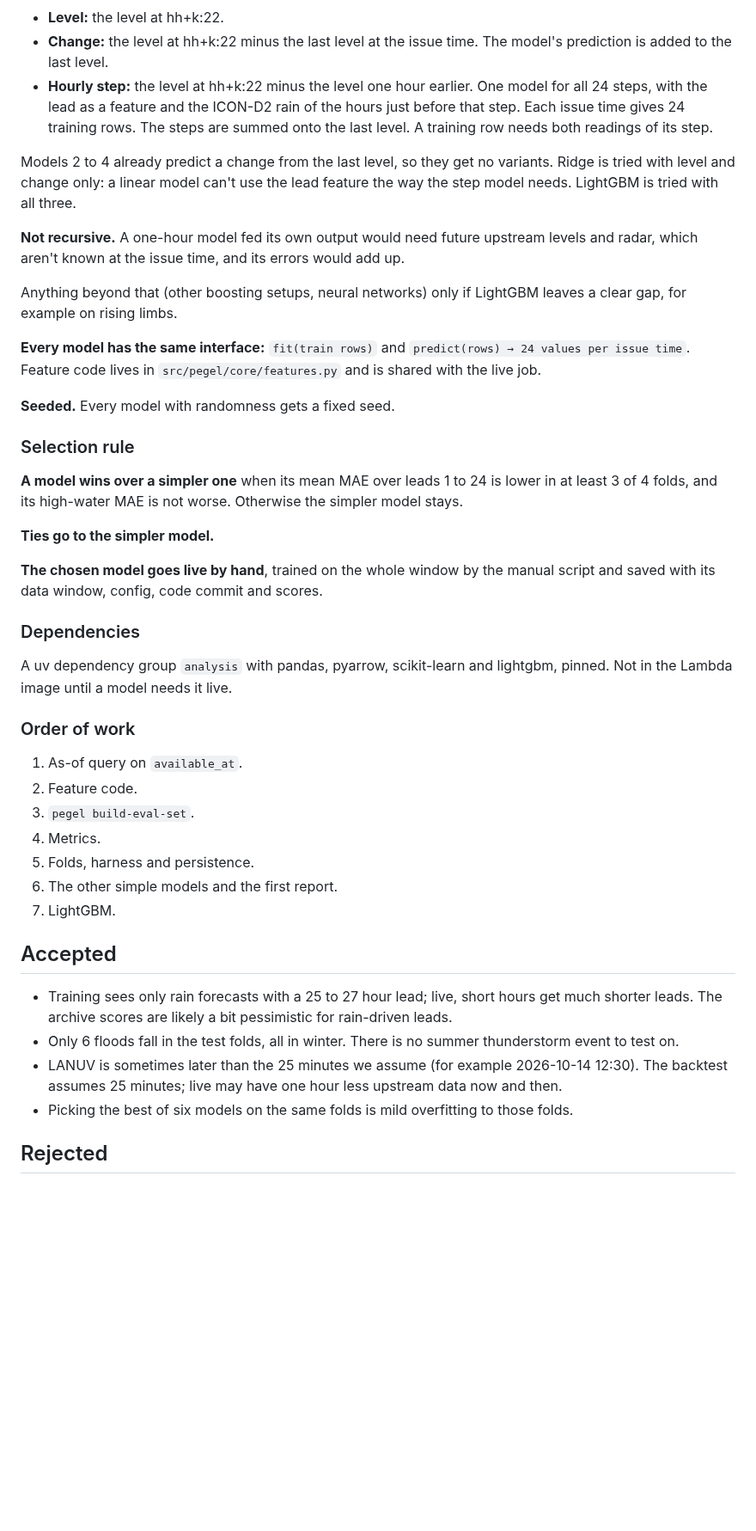
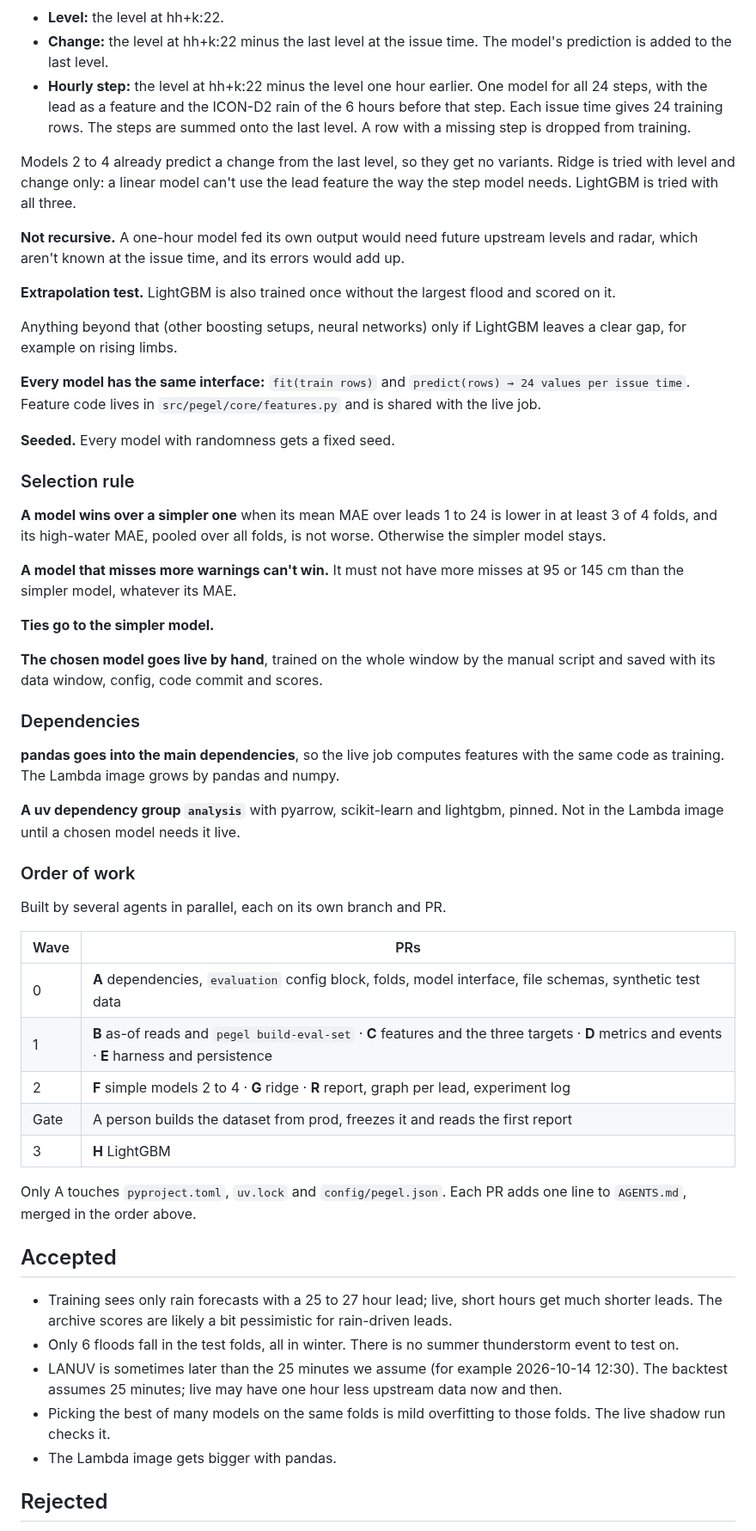
Before and after one commit to arne-be/deilbach-pegel-forecasting, a Markdown page: docs/decisions/0008-model-evaluation-and-selection.md, the part around one of its changes. Shown at 86% size. GitHub-like rendering; blank space fills up the shorter version.

```diff
--- a/docs/decisions/0008-model-evaluation-and-selection.md
+++ b/docs/decisions/0008-model-evaluation-and-selection.md
@@ -88,11 +122,13 @@ Then:
 
 - **Level:** the level at hh+k:22.
 - **Change:** the level at hh+k:22 minus the last level at the issue time. The model's prediction is added to the last level.
-- **Hourly step:** the level at hh+k:22 minus the level one hour earlier. One model for all 24 steps, with the lead as a feature and the ICON-D2 rain of the hours just before that step. Each issue time gives 24 training rows. The steps are summed onto the last level. A training row needs both readings of its step.
+- **Hourly step:** the level at hh+k:22 minus the level one hour earlier. One model for all 24 steps, with the lead as a feature and the ICON-D2 rain of the 6 hours before that step. Each issue time gives 24 training rows. The steps are summed onto the last level. A row with a missing step is dropped from training.
 
 Models 2 to 4 already predict a change from the last level, so they get no variants. Ridge is tried with level and change only: a linear model can't use the lead feature the way the step model needs. LightGBM is tried with all three.
 
 **Not recursive.** A one-hour model fed its own output would need future upstream levels and radar, which aren't known at the issue time, and its errors would add up.
+
+**Extrapolation test.** LightGBM is also trained once without the largest flood and scored on it.
 
 Anything beyond that (other boosting setups, neural networks) only if LightGBM leaves a clear gap, for example on rising limbs.
 
@@ -102,7 +138,9 @@ Anything beyond that (other boosting setups, neural networks) only if LightGBM l
 
 ### Selection rule
 
-**A model wins over a simpler one** when its mean MAE over leads 1 to 24 is lower in at least 3 of 4 folds, and its high-water MAE is not worse. Otherwise the simpler model stays.
+**A model wins over a simpler one** when its mean MAE over leads 1 to 24 is lower in at least 3 of 4 folds, and its high-water MAE, pooled over all folds, is not worse. Otherwise the simpler model stays.
+
+**A model that misses more warnings can't win.** It must not have more misses at 95 or 145 cm than the simpler model, whatever its MAE.
 
 **Ties go to the simpler model.**
 
@@ -110,24 +148,31 @@ Anything beyond that (other boosting setups, neural networks) only if LightGBM l
 
 ### Dependencies
 
-A uv dependency group `analysis` with pandas, pyarrow, scikit-learn and lightgbm, pinned. Not in the Lambda image until a model needs it live.
+**pandas goes into the main dependencies**, so the live job computes features with the same code as training. The Lambda image grows by pandas and numpy.
+
+**A uv dependency group `analysis`** with pyarrow, scikit-learn and lightgbm, pinned. Not in the Lambda image until a chosen model needs it live.
 
 ### Order of work
 
-1. As-of query on `available_at`.
-2. Feature code.
-3. `pegel build-eval-set`.
-4. Metrics.
-5. Folds, harness and persistence.
-6. The other simple models and the first report.
-7. LightGBM.
+Built by several agents in parallel, each on its own branch and PR.
+
+| Wave | PRs |
+|---|---|
+| 0 | **A** dependencies, `evaluation` config block, folds, model interface, file schemas, synthetic test data |
+| 1 | **B** as-of reads and `pegel build-eval-set` · **C** features and the three targets · **D** metrics and events · **E** harness and persistence |
+| 2 | **F** simple models 2 to 4 · **G** ridge · **R** report, graph per lead, experiment log |
+| Gate | A person builds the dataset from prod, freezes it and reads the first report |
+| 3 | **H** LightGBM |
+
+Only A touches `pyproject.toml`, `uv.lock` and `config/pegel.json`. Each PR adds one line to `AGENTS.md`, merged in the order above.
 
 ## Accepted
 
 - Training sees only rain forecasts with a 25 to 27 hour lead; live, short hours get much shorter leads. The archive scores are likely a bit pessimistic for rain-driven leads.
 - Only 6 floods fall in the test folds, all in winter. There is no summer thunderstorm event to test on.
 - LANUV is sometimes later than the 25 minutes we assume (for example 2026-10-14 12:30). The backtest assumes 25 minutes; live may have one hour less upstream data now and then.
-- Picking the best of six models on the same folds is mild overfitting to those folds.
+- Picking the best of many models on the same folds is mild overfitting to those folds. The live shadow run checks it.
+- The Lambda image gets bigger with pandas.
 
 ## Rejected
 
```
Also changed, not shown: other parts of docs/decisions/0008-model-evaluation-and-selection.md (+52 -15 lines).
